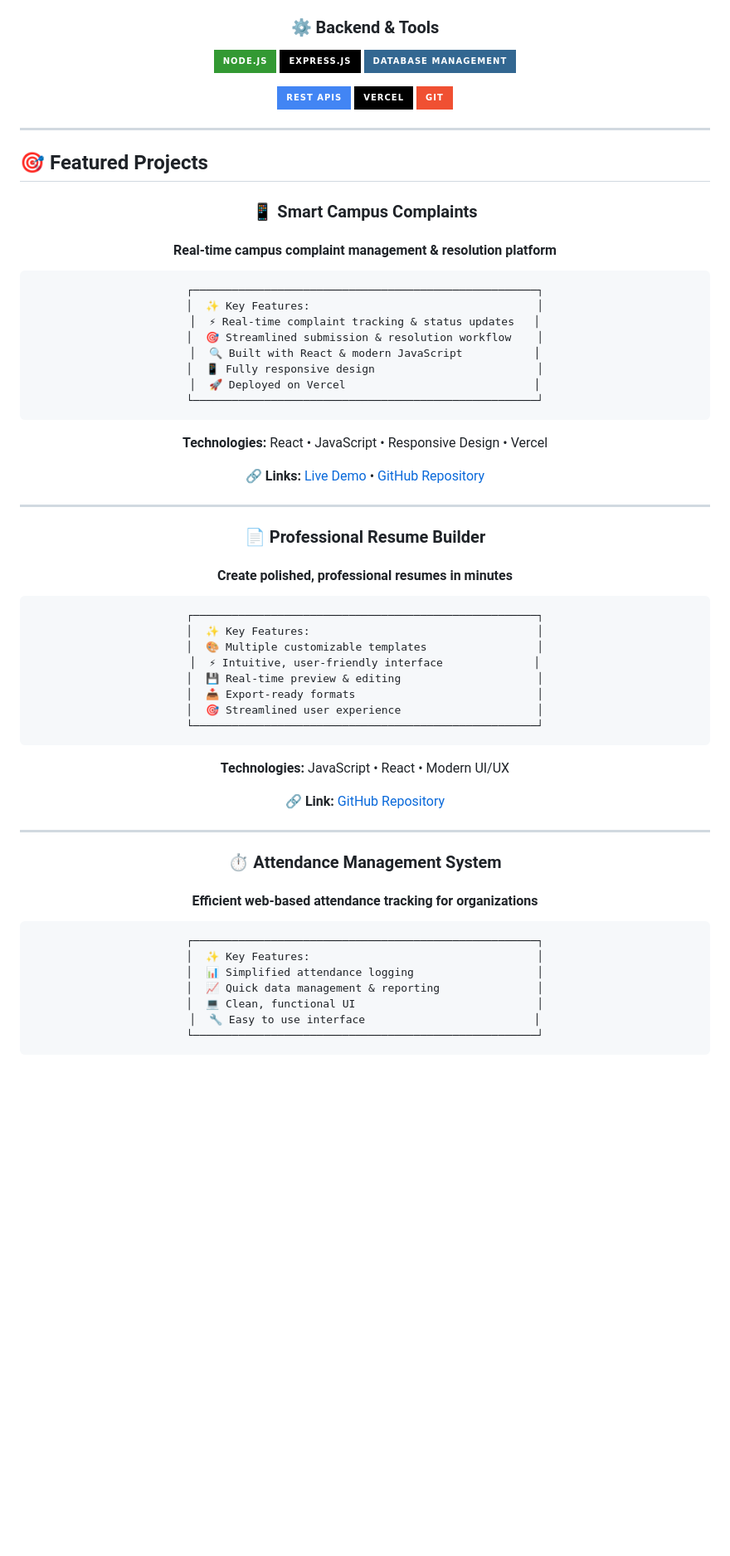
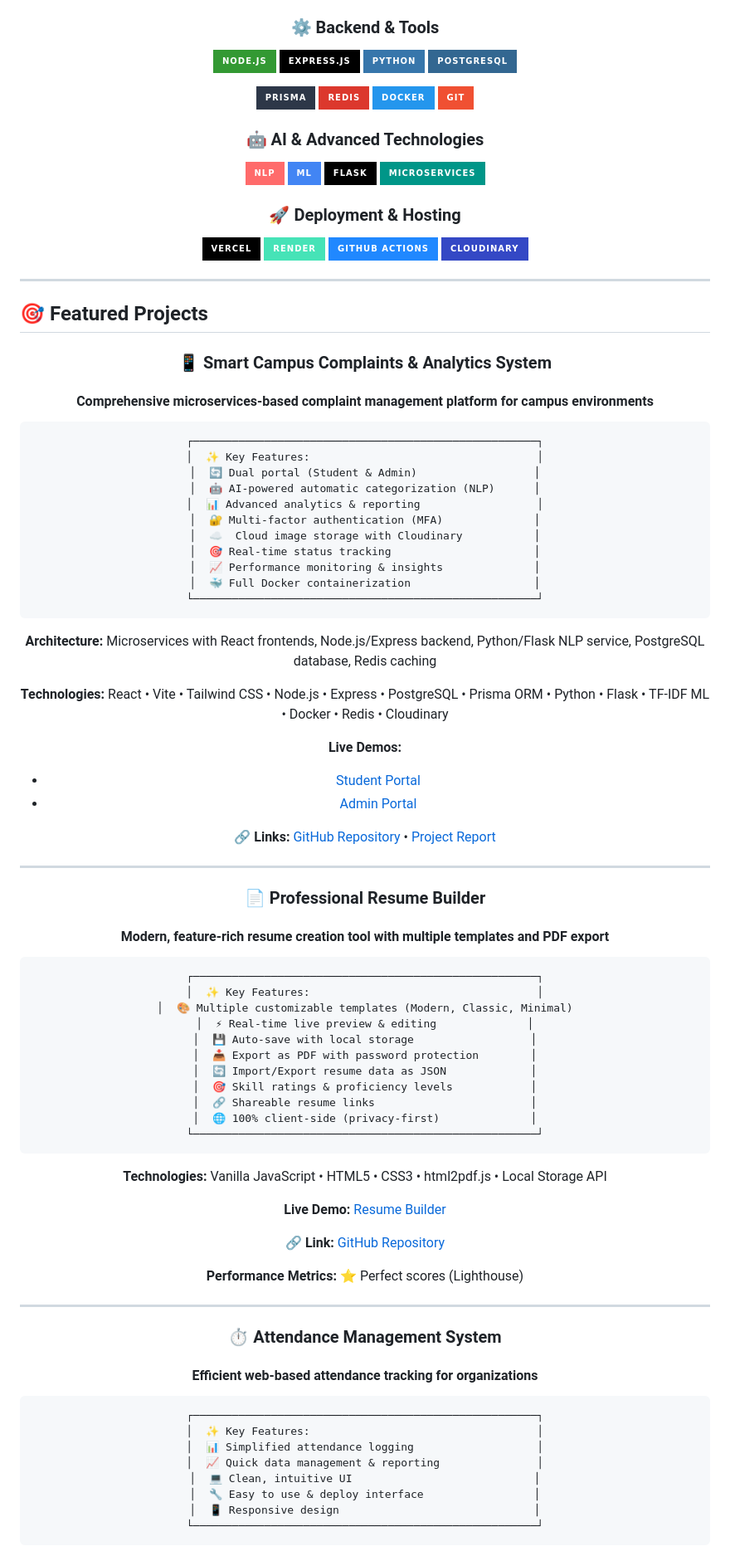
Before and after one commit to abinkr/abinkr, a Markdown page: README.md, the part around one of its changes. Shown at 83% size. GitHub-like rendering; badges without logos; blank space fills up the shorter version.

Commit message:
Update profile README with latest projects and developments

````diff
--- a/README.md
+++ b/README.md
@@ -83,15 +88,37 @@ I'm a passionate **full-stack developer** dedicated to crafting elegant, efficie
 
 ![Node.js](https://img.shields.io/badge/Node.js-339933?style=for-the-badge&logo=node.js&logoColor=white)
 ![Express.js](https://img.shields.io/badge/Express.js-000000?style=for-the-badge&logo=express&logoColor=white)
-![Database](https://img.shields.io/badge/Database%20Management-336791?style=for-the-badge&logo=postgresql&logoColor=white)
+![Python](https://img.shields.io/badge/Python-3776AB?style=for-the-badge&logo=python&logoColor=white)
+![PostgreSQL](https://img.shields.io/badge/PostgreSQL-336791?style=for-the-badge&logo=postgresql&logoColor=white)
 
 </div>
 
 <div>
 
-![REST APIs](https://img.shields.io/badge/REST%20APIs-4285F4?style=for-the-badge)
+![Prisma](https://img.shields.io/badge/Prisma-2D3748?style=for-the-badge&logo=prisma&logoColor=white)
+![Redis](https://img.shields.io/badge/Redis-DC382D?style=for-the-badge&logo=redis&logoColor=white)
+![Docker](https://img.shields.io/badge/Docker-2496ED?style=for-the-badge&logo=docker&logoColor=white)
+![Git](https://img.shields.io/badge/Git-F05032?style=for-the-badge&logo=git&logoColor=white)
+
+</div>
+
+### 🤖 AI & Advanced Technologies
+<div>
+
+![NLP](https://img.shields.io/badge/NLP-FF6B6B?style=for-the-badge)
+![Machine Learning](https://img.shields.io/badge/ML-4285F4?style=for-the-badge)
+![Flask](https://img.shields.io/badge/Flask-000000?style=for-the-badge&logo=flask&logoColor=white)
+![Microservices](https://img.shields.io/badge/Microservices-009688?style=for-the-badge)
+
+</div>
+
+### 🚀 Deployment & Hosting
+<div>
+
 ![Vercel](https://img.shields.io/badge/Vercel-000000?style=for-the-badge&logo=vercel&logoColor=white)
-![Git](https://img.shields.io/badge/Git-F05032?style=for-the-badge&logo=git&logoColor=white)
+![Render](https://img.shields.io/badge/Render-46E3B7?style=for-the-badge&logo=render&logoColor=white)
+![GitHub Actions](https://img.shields.io/badge/GitHub%20Actions-2088FF?style=for-the-badge&logo=github-actions&logoColor=white)
+![Cloudinary](https://img.shields.io/badge/Cloudinary-3448C5?style=for-the-badge&logo=cloudinary&logoColor=white)
 
 </div>
 
@@ -103,23 +130,32 @@ I'm a passionate **full-stack developer** dedicated to crafting elegant, efficie
 
 <div align="center">
 
-### 📱 Smart Campus Complaints
-#### Real-time campus complaint management & resolution platform
+### 📱 Smart Campus Complaints & Analytics System
+#### Comprehensive microservices-based complaint management platform for campus environments
 
 ```
 ┌─────────────────────────────────────────────────────┐
 │  ✨ Key Features:                                   │
-│  ⚡ Real-time complaint tracking & status updates   │
-│  🎯 Streamlined submission & resolution workflow    │
-│  🔍 Built with React & modern JavaScript           │
-│  📱 Fully responsive design                         │
-│  🚀 Deployed on Vercel                             │
+│  🔄 Dual portal (Student & Admin)                  │
+│  🤖 AI-powered automatic categorization (NLP)      │
+│  📊 Advanced analytics & reporting                  │
+│  🔐 Multi-factor authentication (MFA)              │
+│  ☁️  Cloud image storage with Cloudinary           │
+│  🎯 Real-time status tracking                      │
+│  📈 Performance monitoring & insights              │
+│  🐳 Full Docker containerization                   │
 └─────────────────────────────────────────────────────┘
 ```
 
-**Technologies:** React • JavaScript • Responsive Design • Vercel
+**Architecture:** Microservices with React frontends, Node.js/Express backend, Python/Flask NLP service, PostgreSQL database, Redis caching
 
-**🔗 Links:** [Live Demo](https://smart-campus-complaints.vercel.app) • [GitHub Repository](https://github.com/abinkr/smart-campus-complaints)
+**Technologies:** React • Vite • Tailwind CSS • Node.js • Express • PostgreSQL • Prisma ORM • Python • Flask • TF-IDF ML • Docker • Redis • Cloudinary
+
+**Live Demos:**
+- [Student Portal](https://smart-campus-student.vercel.app)
+- [Admin Portal](https://smart-campus-admin.vercel.app)
+
+**🔗 Links:** [GitHub Repository](https://github.com/abinkr/smart-campus-complaints) • [Project Report](https://github.com/abinkr/smart-campus-complaints/blob/main/docs/SMART_CAMPUS_PROJECT_REPORT.md)
 
 </div>
 
@@ -128,22 +164,29 @@ I'm a passionate **full-stack developer** dedicated to crafting elegant, efficie
 <div align="center">
 
 ### 📄 Professional Resume Builder
-#### Create polished, professional resumes in minutes
+#### Modern, feature-rich resume creation tool with multiple templates and PDF export
 
 ```
 ┌─────────────────────────────────────────────────────┐
 │  ✨ Key Features:                                   │
-│  🎨 Multiple customizable templates                 │
-│  ⚡ Intuitive, user-friendly interface              │
-│  💾 Real-time preview & editing                     │
-│  📥 Export-ready formats                            │
-│  🎯 Streamlined user experience                     │
+│  🎨 Multiple customizable templates (Modern, Classic, Minimal)
+│  ⚡ Real-time live preview & editing              │
+│  💾 Auto-save with local storage                  │
+│  📥 Export as PDF with password protection        │
+│  🔄 Import/Export resume data as JSON             │
+│  🎯 Skill ratings & proficiency levels            │
+│  🔗 Shareable resume links                        │
+│  🌐 100% client-side (privacy-first)              │
 └─────────────────────────────────────────────────────┘
 ```
 
-**Technologies:** JavaScript • React • Modern UI/UX
+**Technologies:** Vanilla JavaScript • HTML5 • CSS3 • html2pdf.js • Local Storage API
+
+**Live Demo:** [Resume Builder](https://abinkr.github.io/Professional-Resume-Builder/)
 
 **🔗 Link:** [GitHub Repository](https://github.com/abinkr/Professional-Resume-Builder)
+
+**Performance Metrics:** ⭐ Perfect scores (Lighthouse)
 
 </div>
 
@@ -159,8 +202,9 @@ I'm a passionate **full-stack developer** dedicated to crafting elegant, efficie
 │  ✨ Key Features:                                   │
 │  📊 Simplified attendance logging                   │
 │  📈 Quick data management & reporting               │
-│  💻 Clean, functional UI                            │
-│  🔧 Easy to use interface                          │
+│  💻 Clean, intuitive UI                            │
+│  🔧 Easy to use & deploy interface                 │
+│  📱 Responsive design                              │
 └─────────────────────────────────────────────────────┘
 ```
 
````
Also changed, not shown: other parts of README.md (+52 -16 lines).
